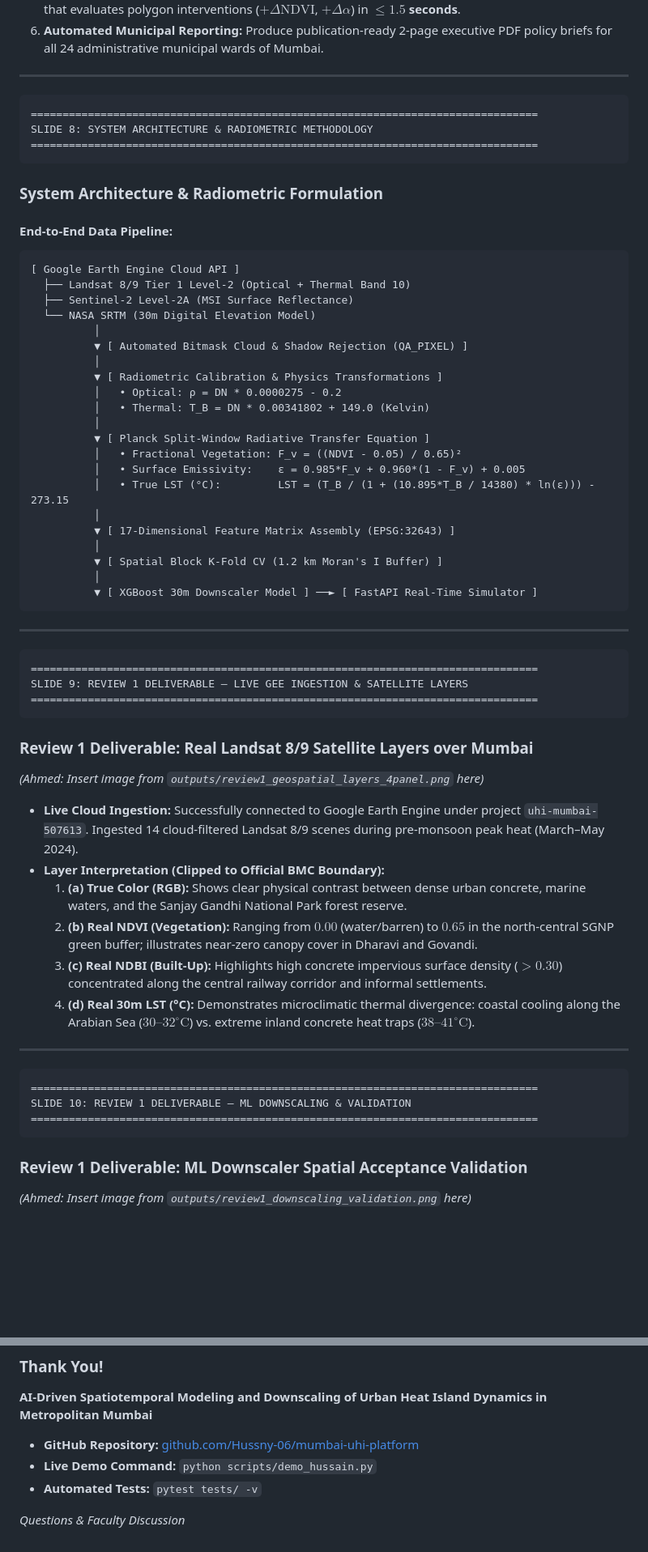
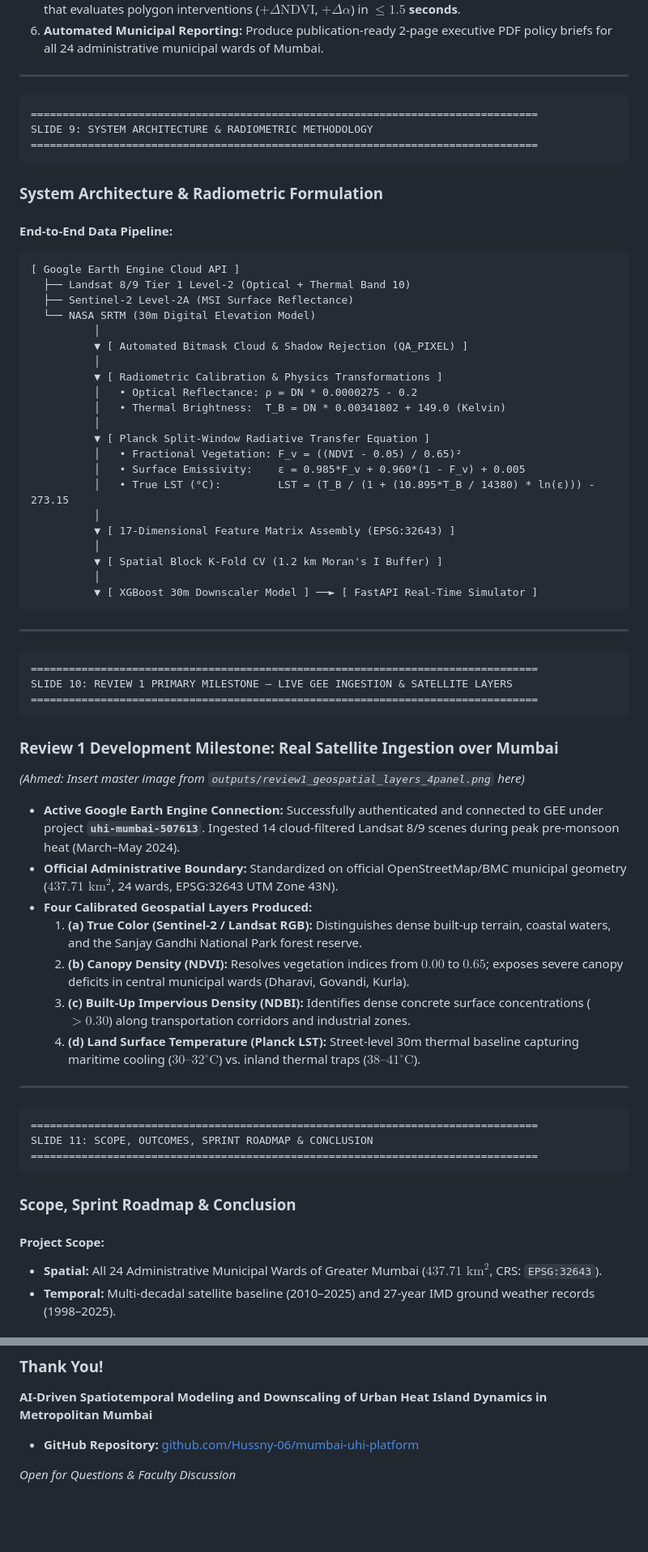
Before and after one commit to Hussny-06/mumbai-uhi-platform, a Markdown page: docs/review1_presentation_deck.md, 2 parts joined by grey strips. Shown at 81% size. Rendered like a GitHub page; blank space fills up the shorter version.

````diff
--- a/docs/review1_presentation_deck.md
+++ b/docs/review1_presentation_deck.md
@@ -147,7 +161,7 @@ To engineer an AI-driven spatiotemporal modeling platform that sharpens coarse s
 
 ```
 ================================================================================
-SLIDE 8: SYSTEM ARCHITECTURE & RADIOMETRIC METHODOLOGY
+SLIDE 9: SYSTEM ARCHITECTURE & RADIOMETRIC METHODOLOGY
 ================================================================================
 ```
 ### System Architecture & Radiometric Formulation
@@ -162,8 +176,8 @@ SLIDE 8: SYSTEM ARCHITECTURE & RADIOMETRIC METHODOLOGY
           ▼ [ Automated Bitmask Cloud & Shadow Rejection (QA_PIXEL) ]
           │
           ▼ [ Radiometric Calibration & Physics Transformations ]
-          │   • Optical: ρ = DN * 0.0000275 - 0.2
-          │   • Thermal: T_B = DN * 0.00341802 + 149.0 (Kelvin)
+          │   • Optical Reflectance: ρ = DN * 0.0000275 - 0.2
+          │   • Thermal Brightness:  T_B = DN * 0.00341802 + 149.0 (Kelvin)
           │
           ▼ [ Planck Split-Window Radiative Transfer Equation ]
           │   • Fractional Vegetation: F_v = ((NDVI - 0.05) / 0.65)²
@@ -181,28 +195,31 @@ SLIDE 8: SYSTEM ARCHITECTURE & RADIOMETRIC METHODOLOGY
 
 ```
 ================================================================================
-SLIDE 9: REVIEW 1 DELIVERABLE — LIVE GEE INGESTION & SATELLITE LAYERS
+SLIDE 10: REVIEW 1 PRIMARY MILESTONE — LIVE GEE INGESTION & SATELLITE LAYERS
 ================================================================================
 ```
-### Review 1 Deliverable: Real Landsat 8/9 Satellite Layers over Mumbai
+### Review 1 Development Milestone: Real Satellite Ingestion over Mumbai
 
-*(Ahmed: Insert image from `outputs/review1_geospatial_layers_4panel.png` here)*
+*(Ahmed: Insert master image from `outputs/review1_geospatial_layers_4panel.png` here)*
 
-* **Live Cloud Ingestion:** Successfully connected to Google Earth Engine under project `uhi-mumbai-507613`. Ingested 14 cloud-filtered Landsat 8/9 scenes during pre-monsoon peak heat (March–May 2024).
-* **Layer Interpretation (Clipped to Official BMC Boundary):**
-  1. **(a) True Color (RGB):** Shows clear physical contrast between dense urban concrete, marine waters, and the Sanjay Gandhi National Park forest reserve.
-  2. **(b) Real NDVI (Vegetation):** Ranging from $0.00$ (water/barren) to $0.65$ in the north-central SGNP green buffer; illustrates near-zero canopy cover in Dharavi and Govandi.
-  3. **(c) Real NDBI (Built-Up):** Highlights high concrete impervious surface density ($>0.30$) concentrated along the central railway corridor and informal settlements.
-  4. **(d) Real 30m LST (°C):** Demonstrates microclimatic thermal divergence: coastal cooling along the Arabian Sea ($30\text{--}32^\circ\text{C}$) vs. extreme inland concrete heat traps ($38\text{--}41^\circ\text{C}$).
+* **Active Google Earth Engine Connection:** Successfully authenticated and connected to GEE under project **`uhi-mumbai-507613`**. Ingested 14 cloud-filtered Landsat 8/9 scenes during peak pre-monsoon heat (March–May 2024).
+* **Official Administrative Boundary:** Standardized on official OpenStreetMap/BMC municipal geometry ($437.71\text{ km}^2$, 24 wards, EPSG:32643 UTM Zone 43N).
+* **Four Calibrated Geospatial Layers Produced:**
+  1. **(a) True Color (Sentinel-2 / Landsat RGB):** Distinguishes dense built-up terrain, coastal waters, and the Sanjay Gandhi National Park forest reserve.
+  2. **(b) Canopy Density (NDVI):** Resolves vegetation indices from $0.00$ to $0.65$; exposes severe canopy deficits in central municipal wards (Dharavi, Govandi, Kurla).
+  3. **(c) Built-Up Impervious Density (NDBI):** Identifies dense concrete surface concentrations ($>0.30$) along transportation corridors and industrial zones.
+  4. **(d) Land Surface Temperature (Planck LST):** Street-level 30m thermal baseline capturing maritime cooling ($30\text{--}32^\circ\text{C}$) vs. inland thermal traps ($38\text{--}41^\circ\text{C}$).
 
 ---
 
 ```
 ================================================================================
-SLIDE 10: REVIEW 1 DELIVERABLE — ML DOWNSCALING & VALIDATION
+SLIDE 11: SCOPE, OUTCOMES, SPRINT ROADMAP & CONCLUSION
 ================================================================================
 ```
-### Review 1 Deliverable: ML Downscaler Spatial Acceptance Validation
+### Scope, Sprint Roadmap & Conclusion
 
-*(Ahmed: Insert image from `outputs/review1_downscaling_validation.png` here)*
+#### Project Scope:
+* **Spatial:** All 24 Administrative Municipal Wards of Greater Mumbai ($437.71\text{ km}^2$, CRS: `EPSG:32643`).
+* **Temporal:** Multi-decadal satellite baseline (2010–2025) and 27-year IMD ground weather records (1998–2025).
 
@@ -278,7 +248,5 @@ SLIDE 13: THANK YOU & Q&A
 **AI-Driven Spatiotemporal Modeling and Downscaling of Urban Heat Island Dynamics in Metropolitan Mumbai**
 
 * **GitHub Repository:** [github.com/Hussny-06/mumbai-uhi-platform](https://github.com/Hussny-06/mumbai-uhi-platform)
-* **Live Demo Command:** `python scripts/demo_hussain.py`
-* **Automated Tests:** `pytest tests/ -v`
 
-*Questions & Faculty Discussion*
+*Open for Questions & Faculty Discussion*
````
Also changed, not shown: other parts of docs/review1_presentation_deck.md (+58 -91 lines).
